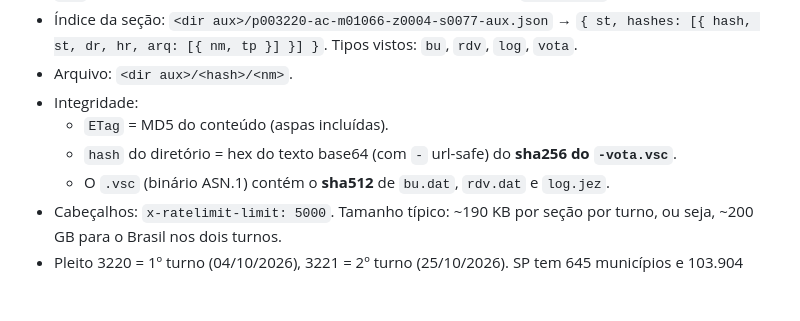
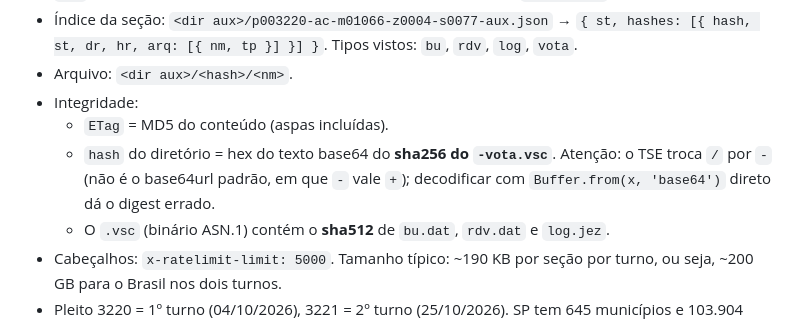
Before and after one commit to GuilhermeAbreu/tse-auditor, a Markdown page: docs/planos/2026-10-29-coleta-e-painel.md, the part around the change. Drawn GitHub-style; blank space fills up the shorter version.

Commit message:
docs: corrige no plano o alfabeto base64 do hash de diretório

```diff
--- a/docs/planos/2026-10-29-coleta-e-painel.md
+++ b/docs/planos/2026-10-29-coleta-e-painel.md
@@ -22,7 +22,7 @@ Estes formatos foram verificados contra `resultados.tse.jus.br` e são a base do
 - Arquivo: `<dir aux>/<hash>/<nm>`.
 - Integridade:
   - `ETag` = MD5 do conteúdo (aspas incluídas).
-  - `hash` do diretório = hex do texto base64 (com `-` url-safe) do **sha256 do `-vota.vsc`**.
+  - `hash` do diretório = hex do texto base64 do **sha256 do `-vota.vsc`**. Atenção: o TSE troca `/` por `-` (não é o base64url padrão, em que `-` vale `+`); decodificar com `Buffer.from(x, 'base64')` direto dá o digest errado.
   - O `.vsc` (binário ASN.1) contém o **sha512** de `bu.dat`, `rdv.dat` e `log.jez`.
 - Cabeçalhos: `x-ratelimit-limit: 5000`. Tamanho típico: ~190 KB por seção por turno, ou seja, ~200 GB para o Brasil nos dois turnos.
 - Pleito 3220 = 1º turno (04/10/2026), 3221 = 2º turno (25/10/2026). SP tem 645 municípios e 103.904 seções (config de 6 MB).
```
